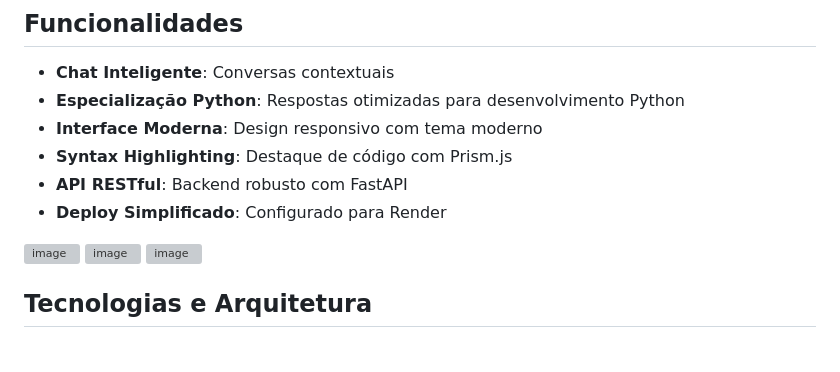
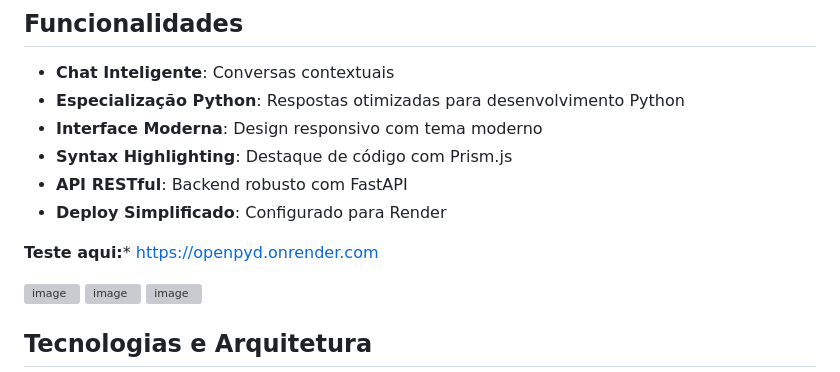
Before and after one commit to oanderoficial/Openpyd, a Markdown page: README.md, the part around the change. Rendered like a GitHub page; blank space fills up the shorter version; grey boxes are pictures that could not be loaded.

```diff
--- a/README.md
+++ b/README.md
@@ -12,6 +12,8 @@
 - **Syntax Highlighting**: Destaque de código com Prism.js
 - **API RESTful**: Backend robusto com FastAPI
 - **Deploy Simplificado**: Configurado para Render
+
+**Teste aqui:*** https://openpyd.onrender.com
 
 <img width="2450" height="1832" alt="image" src="https://github.com/user-attachments/assets/013dc574-b202-40da-89d4-6d48237610ad" />
 
```
